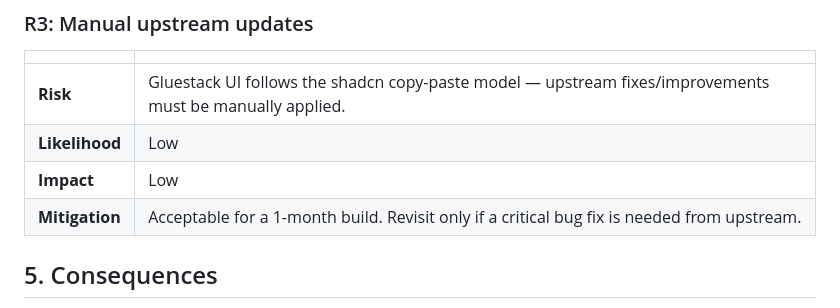
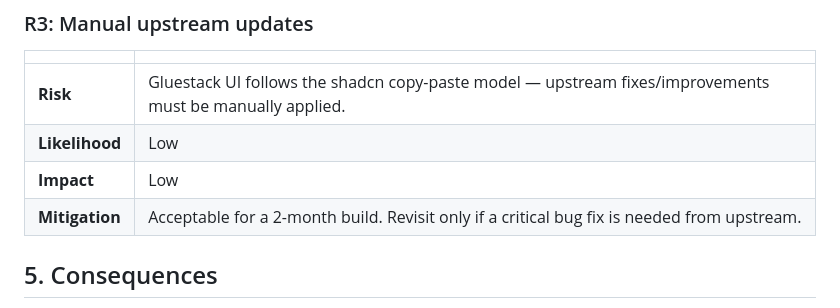
Before and after one commit to vojtechsanda/bad-buy, a Markdown page: docs/decisions/ADR-005.md, the part around one of its changes. GitHub-like rendering.

```diff
--- a/docs/decisions/ADR-005.md
+++ b/docs/decisions/ADR-005.md
@@ -148,7 +148,7 @@ The decision is driven by team familiarity and the tight timeline. Both tools ar
 | **Risk**       | Gluestack UI follows the shadcn copy-paste model — upstream fixes/improvements must be manually applied.                     |
 | **Likelihood** | Low                                                                                                                          |
 | **Impact**     | Low                                                                                                                          |
-| **Mitigation** | Acceptable for a 1-month build. Revisit only if a critical bug fix is needed from upstream.                                  |
+| **Mitigation** | Acceptable for a 2-month build. Revisit only if a critical bug fix is needed from upstream.                                  |
 
 ## 5. Consequences
 
```
Also changed, not shown: other parts of docs/decisions/ADR-005.md (+1 -1 lines).
